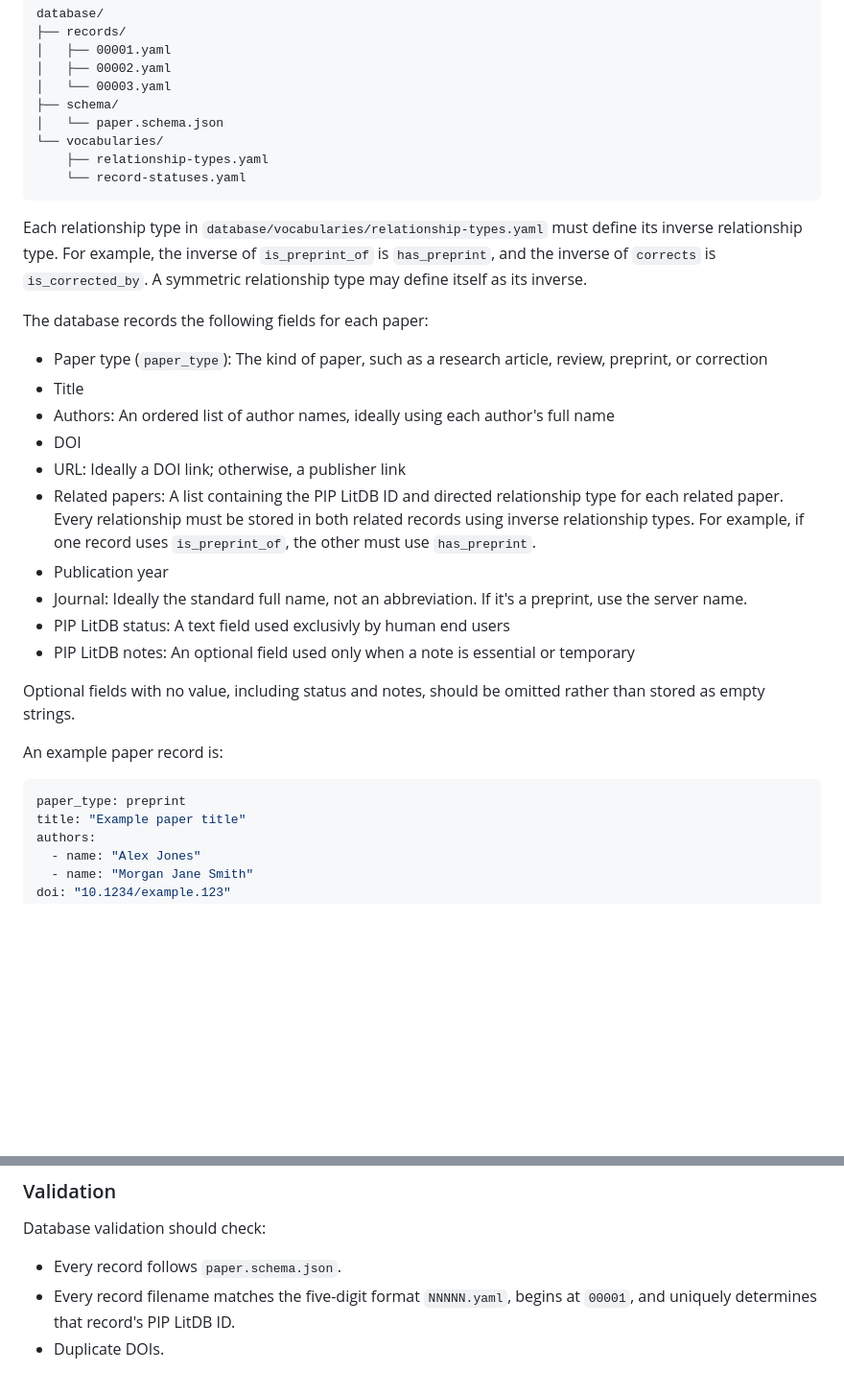
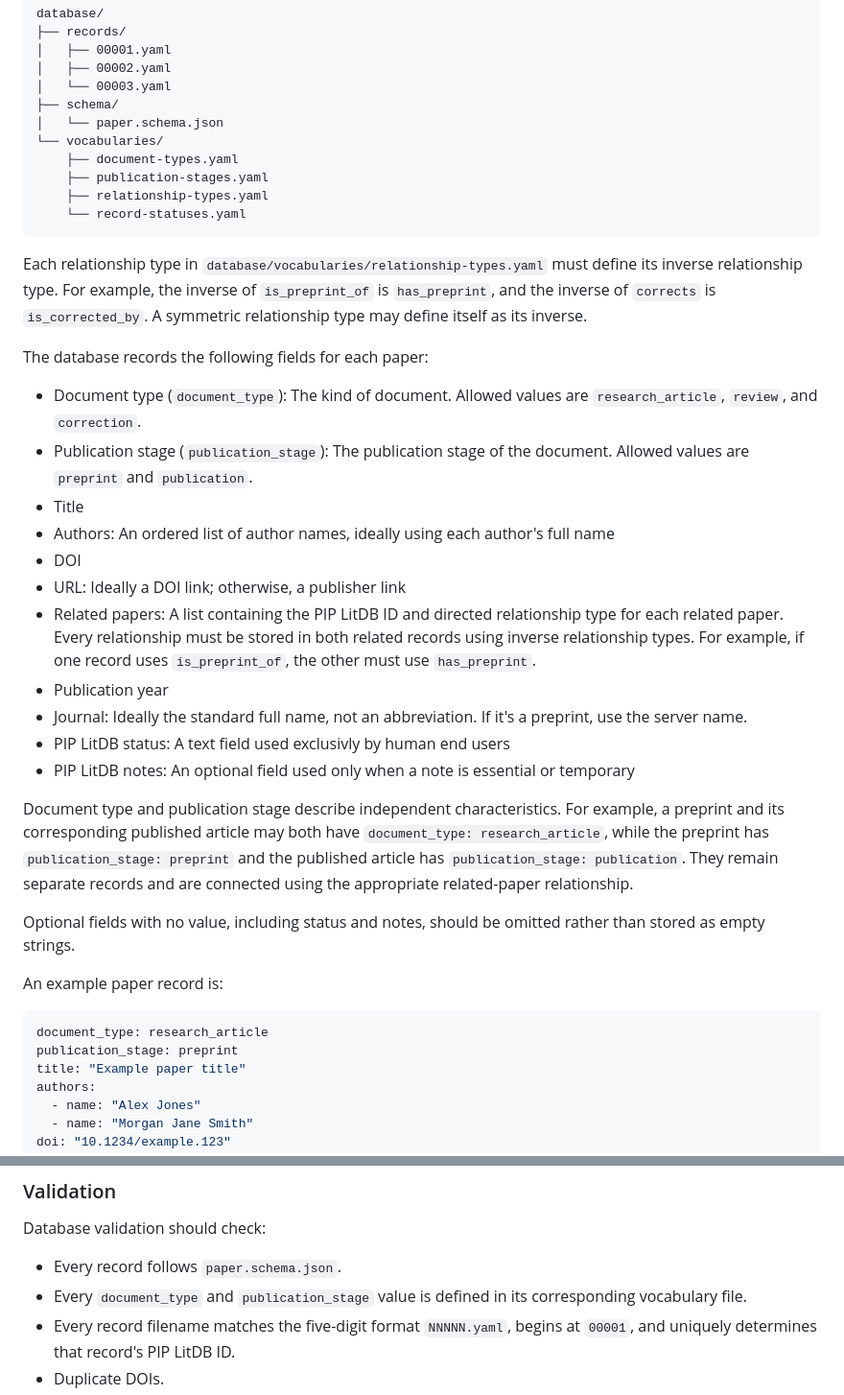
Before and after one commit to 7jameslondon/PIPLitDB, a Markdown page: README.md, 2 parts joined by grey strips. Shown at 96% size. Drawn GitHub-style; blank space fills up the shorter version.

Commit message:
docs: separate document type and publication stage

````diff
--- a/README.md
+++ b/README.md
@@ -29,6 +29,8 @@ database/
 ├── schema/
 │   └── paper.schema.json
 └── vocabularies/
+    ├── document-types.yaml
+    ├── publication-stages.yaml
     ├── relationship-types.yaml
     └── record-statuses.yaml
 ```
@@ -37,7 +39,8 @@ Each relationship type in `database/vocabularies/relationship-types.yaml` must d
 
 The database records the following fields for each paper:
 
-- Paper type (`paper_type`): The kind of paper, such as a research article, review, preprint, or correction
+- Document type (`document_type`): The kind of document. Allowed values are `research_article`, `review`, and `correction`.
+- Publication stage (`publication_stage`): The publication stage of the document. Allowed values are `preprint` and `publication`.
 - Title
 - Authors: An ordered list of author names, ideally using each author's full name
 - DOI
@@ -48,12 +51,15 @@ The database records the following fields for each paper:
 - PIP LitDB status: A text field used exclusivly by human end users
 - PIP LitDB notes: An optional field used only when a note is essential or temporary
 
+Document type and publication stage describe independent characteristics. For example, a preprint and its corresponding published article may both have `document_type: research_article`, while the preprint has `publication_stage: preprint` and the published article has `publication_stage: publication`. They remain separate records and are connected using the appropriate related-paper relationship.
+
 Optional fields with no value, including status and notes, should be omitted rather than stored as empty strings.
 
 An example paper record is:
 
 ```yaml
-paper_type: preprint
+document_type: research_article
+publication_stage: preprint
 title: "Example paper title"
 authors:
   - name: "Alex Jones"
@@ -82,6 +88,7 @@ Both entries must be added, changed, or removed together.
 Database validation should check:
 
 - Every record follows `paper.schema.json`.
+- Every `document_type` and `publication_stage` value is defined in its corresponding vocabulary file.
 - Every record filename matches the five-digit format `NNNNN.yaml`, begins at `00001`, and uniquely determines that record's PIP LitDB ID.
 - Duplicate DOIs.
 - Related-paper IDs and relationship types.
````
